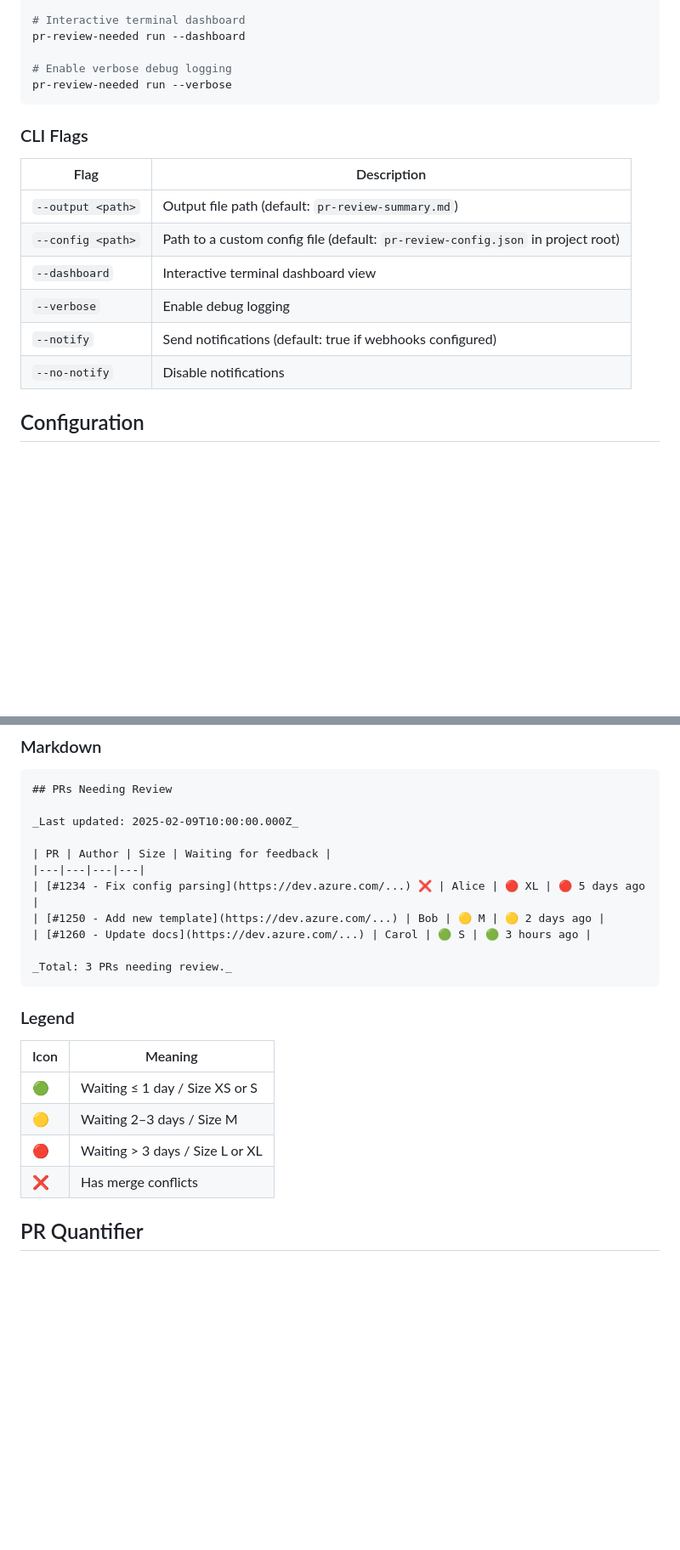
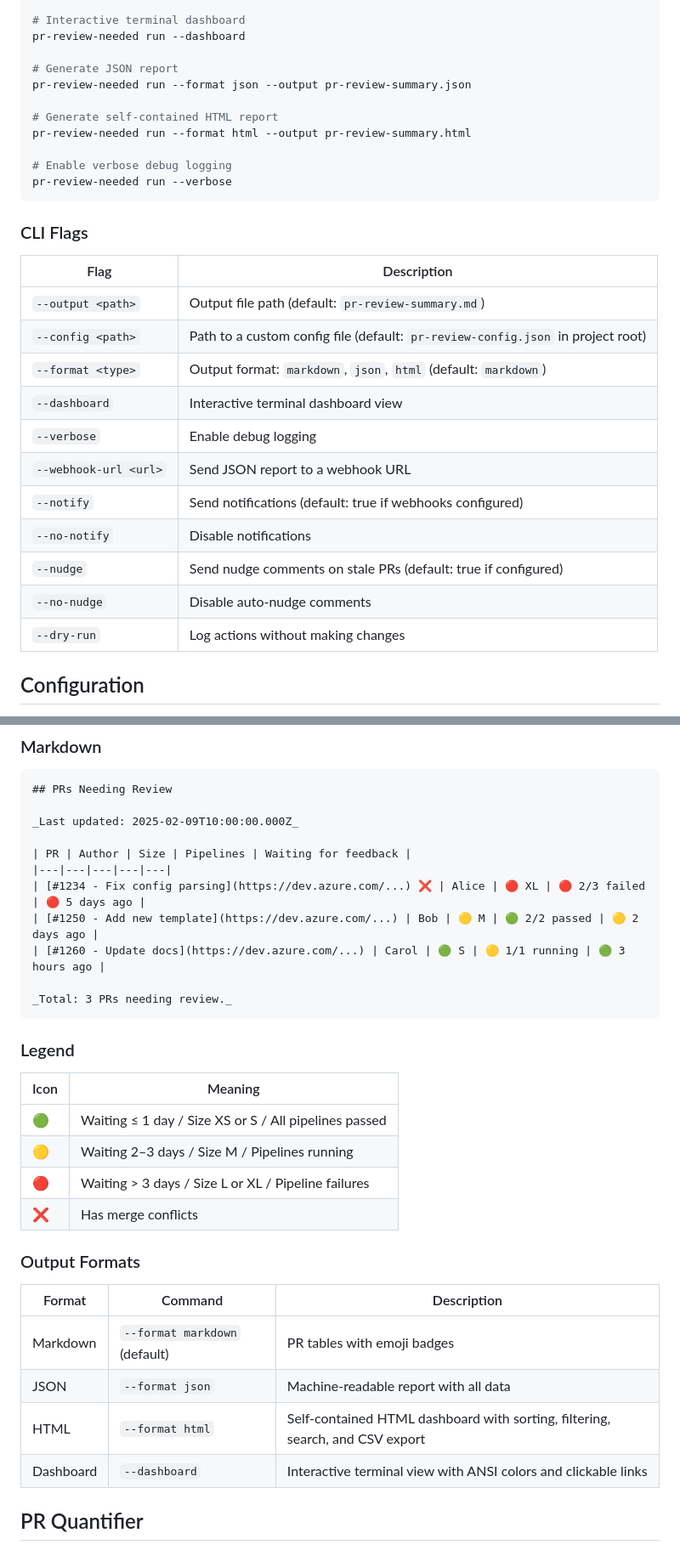
Before and after one commit to Meir017/ado-pr-review-needed, a Markdown page: README.md, 2 parts joined by grey strips. Shown at 85% size. GitHub-like rendering; blank space fills up the shorter version.

````diff
--- a/README.md
+++ b/README.md
@@ -95,6 +96,12 @@ pr-review-needed run --config path/to/my-config.json
 # Interactive terminal dashboard
 pr-review-needed run --dashboard
 
+# Generate JSON report
+pr-review-needed run --format json --output pr-review-summary.json
+
+# Generate self-contained HTML report
+pr-review-needed run --format html --output pr-review-summary.html
+
 # Enable verbose debug logging
 pr-review-needed run --verbose
 ```
@@ -105,10 +112,15 @@ pr-review-needed run --verbose
 |------|-------------|
 | `--output <path>` | Output file path (default: `pr-review-summary.md`) |
 | `--config <path>` | Path to a custom config file (default: `pr-review-config.json` in project root) |
+| `--format <type>` | Output format: `markdown`, `json`, `html` (default: `markdown`) |
 | `--dashboard` | Interactive terminal dashboard view |
 | `--verbose` | Enable debug logging |
+| `--webhook-url <url>` | Send JSON report to a webhook URL |
 | `--notify` | Send notifications (default: true if webhooks configured) |
 | `--no-notify` | Disable notifications |
+| `--nudge` | Send nudge comments on stale PRs (default: true if configured) |
+| `--no-nudge` | Disable auto-nudge comments |
+| `--dry-run` | Log actions without making changes |
 
 ## Configuration
 
@@ -166,11 +178,11 @@ Each entry in the `repositories` array is an object with the following fields:
 
 _Last updated: 2025-02-09T10:00:00.000Z_
 
-| PR | Author | Size | Waiting for feedback |
-|---|---|---|---|
-| [#1234 - Fix config parsing](https://dev.azure.com/...) ❌ | Alice | 🔴 XL | 🔴 5 days ago |
-| [#1250 - Add new template](https://dev.azure.com/...) | Bob | 🟡 M | 🟡 2 days ago |
-| [#1260 - Update docs](https://dev.azure.com/...) | Carol | 🟢 S | 🟢 3 hours ago |
+| PR | Author | Size | Pipelines | Waiting for feedback |
+|---|---|---|---|---|
+| [#1234 - Fix config parsing](https://dev.azure.com/...) ❌ | Alice | 🔴 XL | 🔴 2/3 failed | 🔴 5 days ago |
+| [#1250 - Add new template](https://dev.azure.com/...) | Bob | 🟡 M | 🟢 2/2 passed | 🟡 2 days ago |
+| [#1260 - Update docs](https://dev.azure.com/...) | Carol | 🟢 S | 🟡 1/1 running | 🟢 3 hours ago |
 
 _Total: 3 PRs needing review._
 ```
@@ -179,10 +191,19 @@ _Total: 3 PRs needing review._
 
 | Icon | Meaning |
 |------|---------|
-| 🟢 | Waiting ≤ 1 day / Size XS or S |
-| 🟡 | Waiting 2–3 days / Size M |
-| 🔴 | Waiting > 3 days / Size L or XL |
+| 🟢 | Waiting ≤ 1 day / Size XS or S / All pipelines passed |
+| 🟡 | Waiting 2–3 days / Size M / Pipelines running |
+| 🔴 | Waiting > 3 days / Size L or XL / Pipeline failures |
 | ❌ | Has merge conflicts |
+
+### Output Formats
+
+| Format | Command | Description |
+|--------|---------|-------------|
+| Markdown | `--format markdown` (default) | PR tables with emoji badges |
+| JSON | `--format json` | Machine-readable report with all data |
+| HTML | `--format html` | Self-contained HTML dashboard with sorting, filtering, search, and CSV export |
+| Dashboard | `--dashboard` | Interactive terminal view with ANSI colors and clickable links |
 
 ## PR Quantifier
 
````
Also changed, not shown: other parts of README.md (+63 -24 lines).
